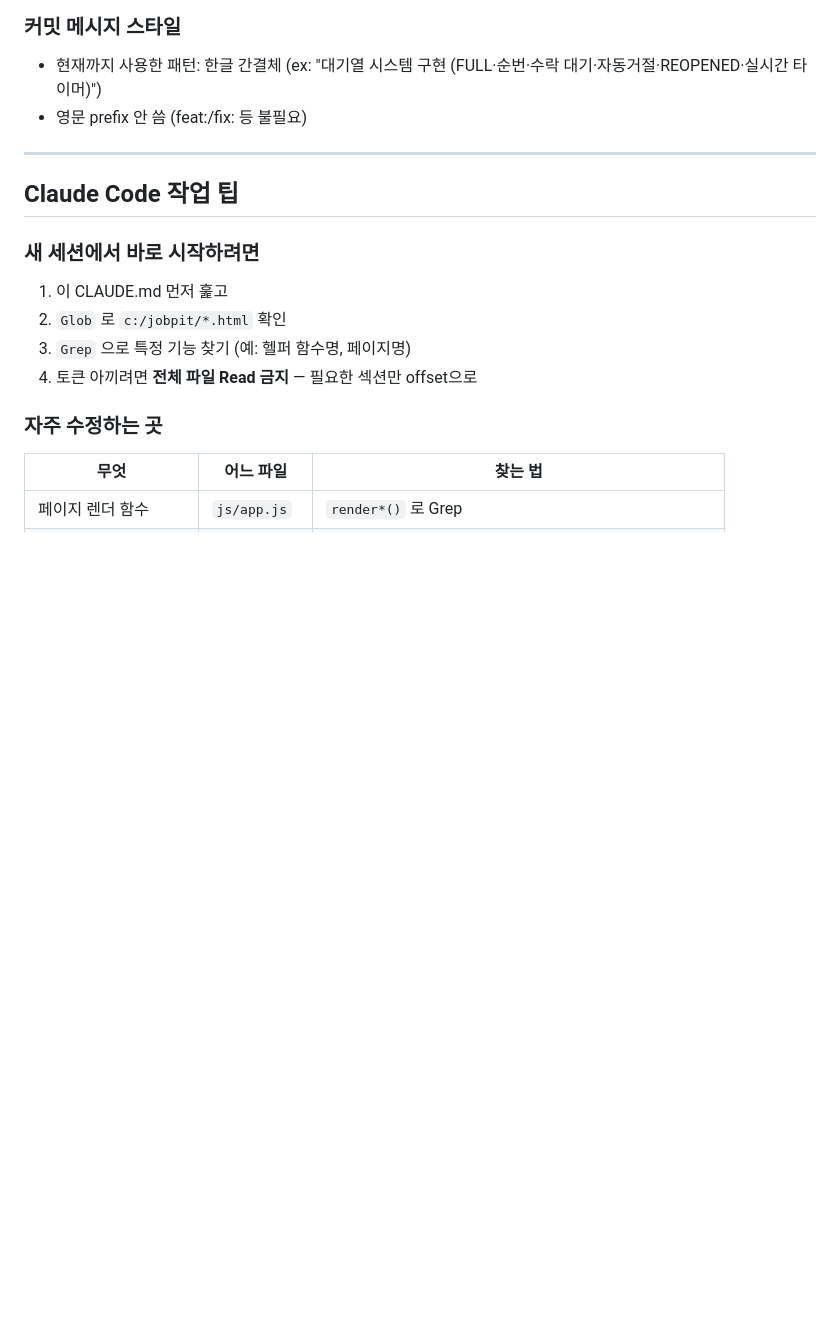
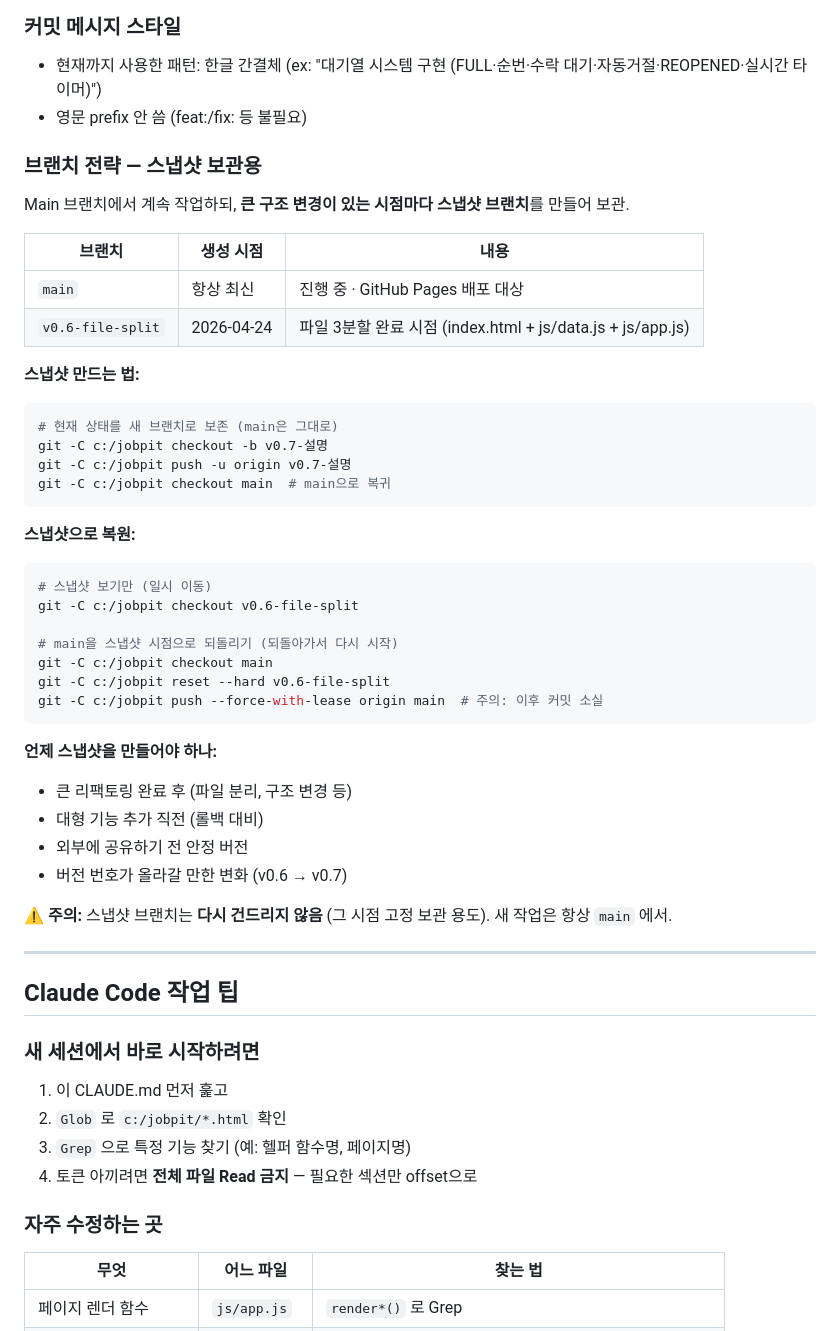
Before and after one commit to mogi-jeong/jobfit, a Markdown page: CLAUDE.md, the part around the change. Drawn GitHub-style; blank space fills up the shorter version.

Commit message:
CLAUDE.md 브랜치 전략 추가 (v0.6-file-split 스냅샷 기록 · 스냅샷 생성/복원 가이드)

````diff
--- a/CLAUDE.md
+++ b/CLAUDE.md
@@ -363,6 +363,42 @@ git -C c:/jobpit push origin main
 - 현재까지 사용한 패턴: 한글 간결체 (ex: "대기열 시스템 구현 (FULL·순번·수락 대기·자동거절·REOPENED·실시간 타이머)")
 - 영문 prefix 안 씀 (feat:/fix: 등 불필요)
 
+### 브랜치 전략 — 스냅샷 보관용
+
+Main 브랜치에서 계속 작업하되, **큰 구조 변경이 있는 시점마다 스냅샷 브랜치**를 만들어 보관.
+
+| 브랜치 | 생성 시점 | 내용 |
+|---|---|---|
+| `main` | 항상 최신 | 진행 중 · GitHub Pages 배포 대상 |
+| `v0.6-file-split` | 2026-04-24 | 파일 3분할 완료 시점 (index.html + js/data.js + js/app.js) |
+
+**스냅샷 만드는 법:**
+```bash
+# 현재 상태를 새 브랜치로 보존 (main은 그대로)
+git -C c:/jobpit checkout -b v0.7-설명
+git -C c:/jobpit push -u origin v0.7-설명
+git -C c:/jobpit checkout main  # main으로 복귀
+```
+
+**스냅샷으로 복원:**
+```bash
+# 스냅샷 보기만 (일시 이동)
+git -C c:/jobpit checkout v0.6-file-split
+
+# main을 스냅샷 시점으로 되돌리기 (되돌아가서 다시 시작)
+git -C c:/jobpit checkout main
+git -C c:/jobpit reset --hard v0.6-file-split
+git -C c:/jobpit push --force-with-lease origin main  # 주의: 이후 커밋 소실
+```
+
+**언제 스냅샷을 만들어야 하나:**
+- 큰 리팩토링 완료 후 (파일 분리, 구조 변경 등)
+- 대형 기능 추가 직전 (롤백 대비)
+- 외부에 공유하기 전 안정 버전
+- 버전 번호가 올라갈 만한 변화 (v0.6 → v0.7)
+
+**⚠ 주의:** 스냅샷 브랜치는 **다시 건드리지 않음** (그 시점 고정 보관 용도). 새 작업은 항상 `main` 에서.
+
 ---
 
 ## Claude Code 작업 팁
````
